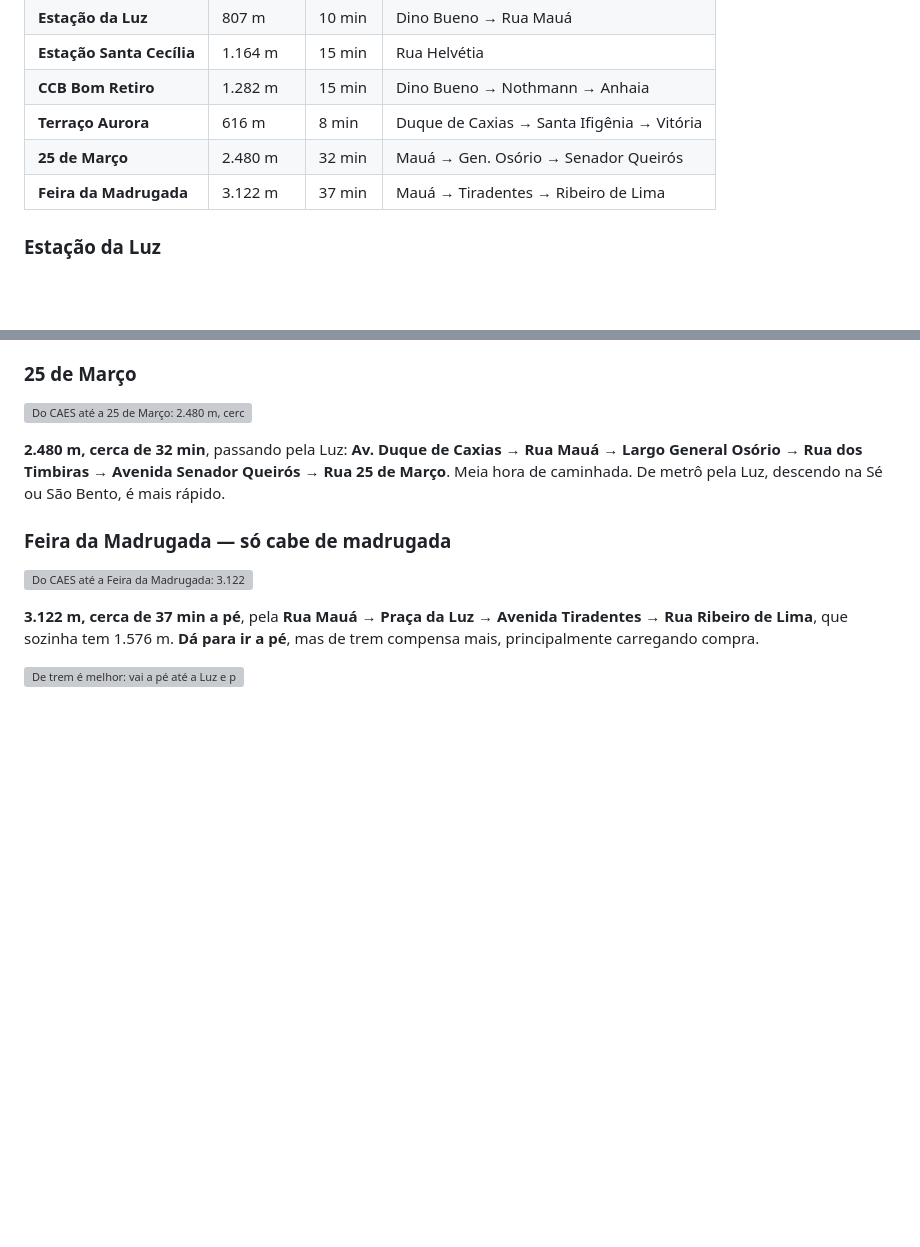
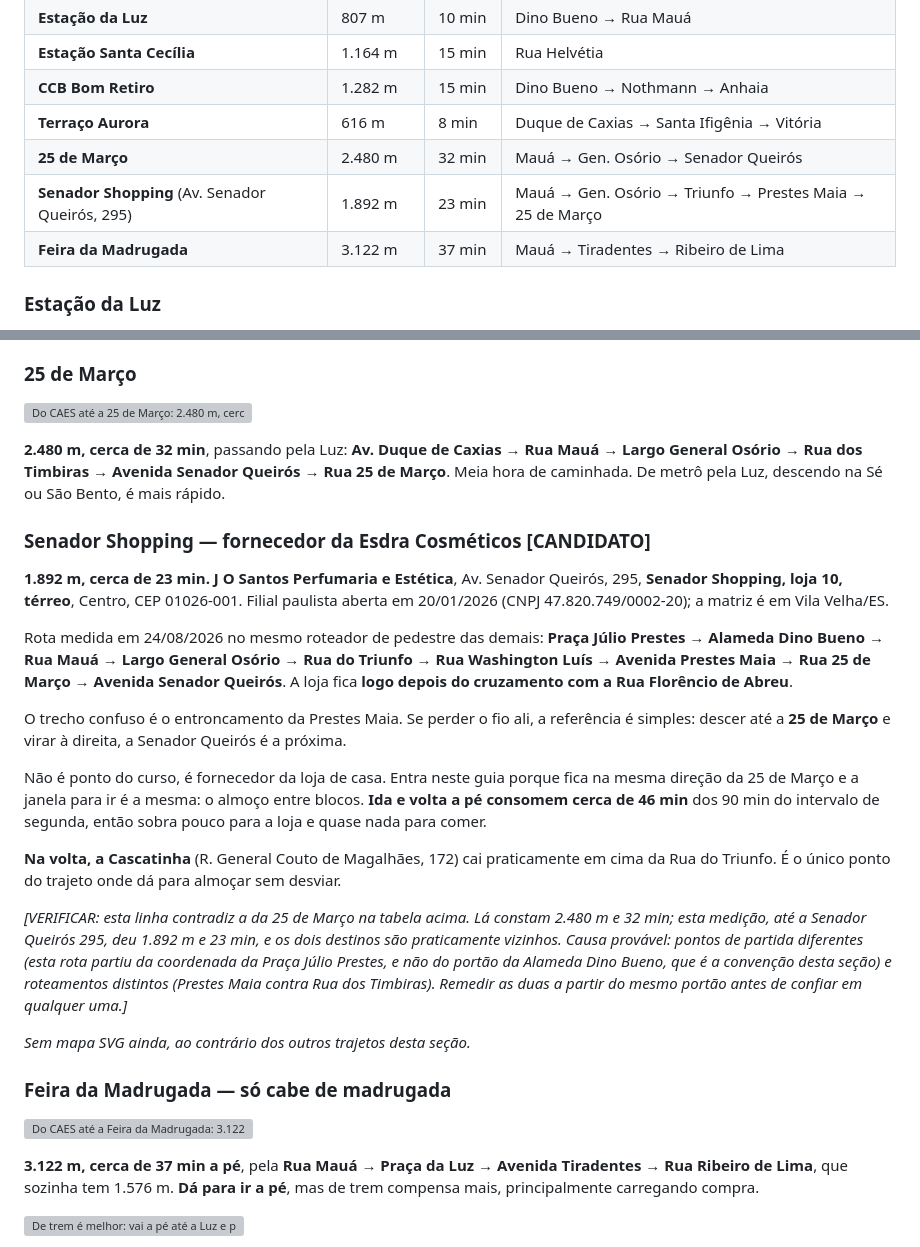
Before and after one commit to esdraaline/central-cao, a Markdown page: ENTORNO.md, 2 parts joined by grey strips. Rendered like a GitHub page; blank space fills up the shorter version; grey boxes are pictures that could not be loaded.

Commit message:
Registra o Senador Shopping no ENTORNO com a rota medida
Fornecedor da Esdra Cosmeticos na Av. Senador Queiros, 295. Entra na
secao de trajetos a pe porque a janela para ir e a mesma da 25 de Marco,
o almoco entre blocos.

Marca a contradicao com a linha da 25 de Marco: 1.892 m contra 2.480 m
para destinos vizinhos, provavelmente por ponto de partida diferente.

Co-Authored-By: Claude Opus 5 <noreply@anthropic.com>

```diff
--- a/ENTORNO.md
+++ b/ENTORNO.md
@@ -273,6 +273,7 @@ praça que o Google devolve.
 | **CCB Bom Retiro** | 1.282 m | 15 min | Dino Bueno → Nothmann → Anhaia |
 | **Terraço Aurora** | 616 m | 8 min | Duque de Caxias → Santa Ifigênia → Vitória |
 | **25 de Março** | 2.480 m | 32 min | Mauá → Gen. Osório → Senador Queirós |
+| **Senador Shopping** (Av. Senador Queirós, 295) | 1.892 m | 23 min | Mauá → Gen. Osório → Triunfo → Prestes Maia → 25 de Março |
 | **Feira da Madrugada** | 3.122 m | 37 min | Mauá → Tiradentes → Ribeiro de Lima |
 
 ### Estação da Luz
@@ -308,6 +309,37 @@ Tatuapé). Para o resto, Luz.
 **Largo General Osório** → **Rua dos Timbiras** → **Avenida Senador Queirós** → **Rua 25 de
 Março**. Meia hora de caminhada. De metrô pela Luz, descendo na Sé ou São Bento, é mais
 rápido.
+
+### Senador Shopping — fornecedor da Esdra Cosméticos [CANDIDATO]
+
+**1.892 m, cerca de 23 min.** **J O Santos Perfumaria e Estética**, Av. Senador Queirós, 295,
+**Senador Shopping, loja 10, térreo**, Centro, CEP 01026-001. Filial paulista aberta em
+20/01/2026 (CNPJ 47.820.749/0002-20); a matriz é em Vila Velha/ES.
+
+Rota medida em 24/08/2026 no mesmo roteador de pedestre das demais: **Praça Júlio Prestes** →
+**Alameda Dino Bueno** → **Rua Mauá** → **Largo General Osório** → **Rua do Triunfo** → **Rua
+Washington Luís** → **Avenida Prestes Maia** → **Rua 25 de Março** → **Avenida Senador
+Queirós**. A loja fica **logo depois do cruzamento com a Rua Florêncio de Abreu**.
+
+O trecho confuso é o entroncamento da Prestes Maia. Se perder o fio ali, a referência é
+simples: descer até a **25 de Março** e virar à direita, a Senador Queirós é a próxima.
+
+Não é ponto do curso, é fornecedor da loja de casa. Entra neste guia porque fica na mesma
+direção da 25 de Março e a janela para ir é a mesma: o almoço entre blocos. **Ida e volta a pé
+consomem cerca de 46 min** dos 90 min do intervalo de segunda, então sobra pouco para a loja e
+quase nada para comer.
+
+**Na volta, a Cascatinha** (R. General Couto de Magalhães, 172) cai praticamente em cima da
+Rua do Triunfo. É o único ponto do trajeto onde dá para almoçar sem desviar.
+
+*[VERIFICAR: esta linha contradiz a da 25 de Março na tabela acima. Lá constam 2.480 m e 32
+min; esta medição, até a Senador Queirós 295, deu 1.892 m e 23 min, e os dois destinos são
+praticamente vizinhos. Causa provável: pontos de partida diferentes (esta rota partiu da
+coordenada da Praça Júlio Prestes, e não do portão da Alameda Dino Bueno, que é a convenção
+desta seção) e roteamentos distintos (Prestes Maia contra Rua dos Timbiras). Remedir as duas
+a partir do mesmo portão antes de confiar em qualquer uma.]*
+
+*Sem mapa SVG ainda, ao contrário dos outros trajetos desta seção.*
 
 ### Feira da Madrugada — só cabe de madrugada
 
```
